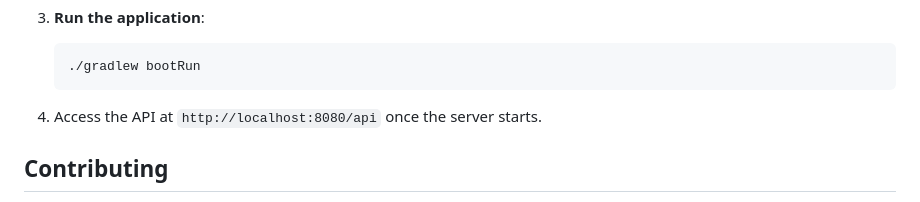
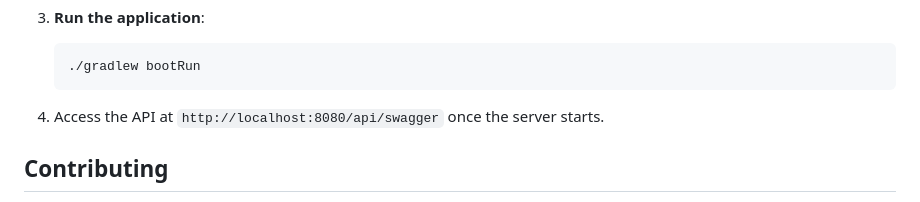
Before and after one commit to emmanuelalozie/inventory-manager, a Markdown page: README.md, the part around the change. GitHub-like rendering.

````diff
--- a/README.md
+++ b/README.md
@@ -78,7 +78,7 @@
    ./gradlew bootRun
    ```
 
-4. Access the API at `http://localhost:8080/api` once the server starts.
+4. Access the API at `http://localhost:8080/api/swagger` once the server starts.
 
 ## Contributing
 
````
